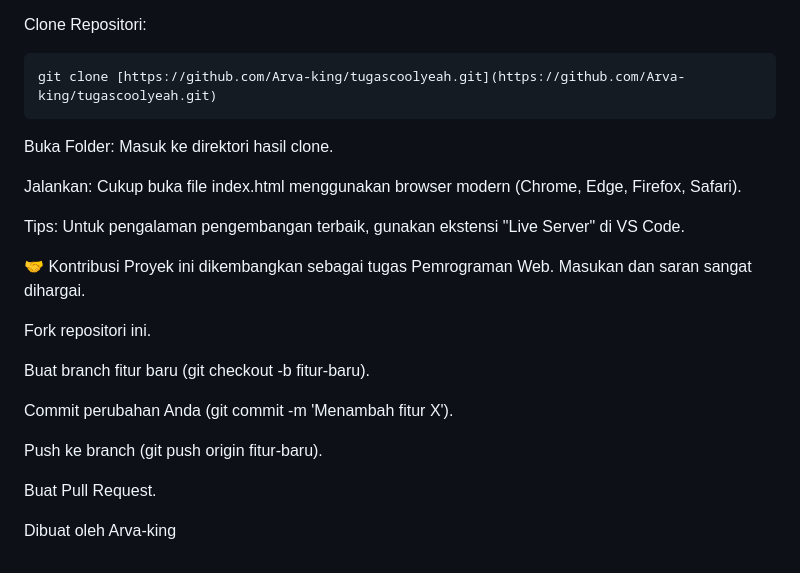
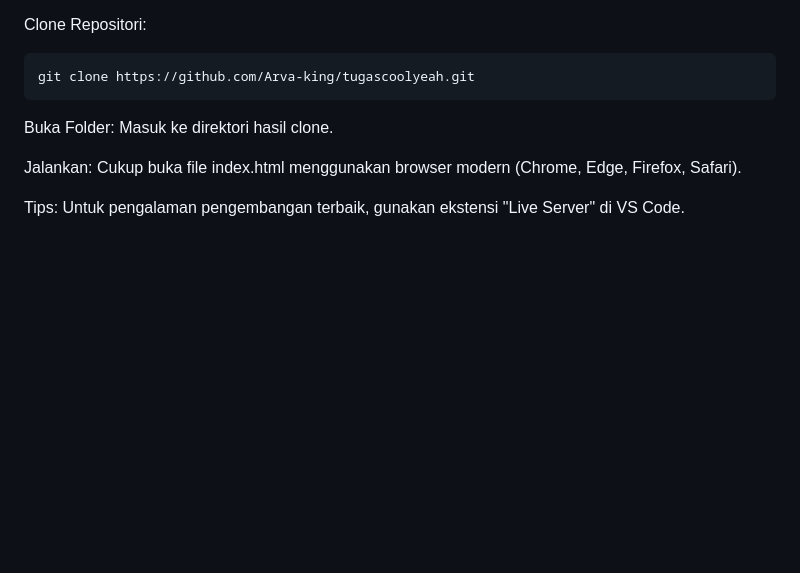
Before and after one commit to Arva-king/tugascoolyeah, a Markdown page: README.md, the part around the change. GitHub-like rendering; blank space fills up the shorter version.

````diff
--- a/README.md
+++ b/README.md
@@ -67,25 +67,10 @@ Karena aplikasi ini berjalan di sisi klien (client-side), Anda tidak perlu mengi
 
 Clone Repositori:
 ```bash
-git clone [https://github.com/Arva-king/tugascoolyeah.git](https://github.com/Arva-king/tugascoolyeah.git)
+git clone https://github.com/Arva-king/tugascoolyeah.git
 ```
 Buka Folder: Masuk ke direktori hasil clone.
 
 Jalankan: Cukup buka file index.html menggunakan browser modern (Chrome, Edge, Firefox, Safari).
 
 Tips: Untuk pengalaman pengembangan terbaik, gunakan ekstensi "Live Server" di VS Code.
-
-🤝 Kontribusi
-Proyek ini dikembangkan sebagai tugas Pemrograman Web. Masukan dan saran sangat dihargai.
-
-Fork repositori ini.
-
-Buat branch fitur baru (git checkout -b fitur-baru).
-
-Commit perubahan Anda (git commit -m 'Menambah fitur X').
-
-Push ke branch (git push origin fitur-baru).
-
-Buat Pull Request.
-
-Dibuat oleh Arva-king
````
